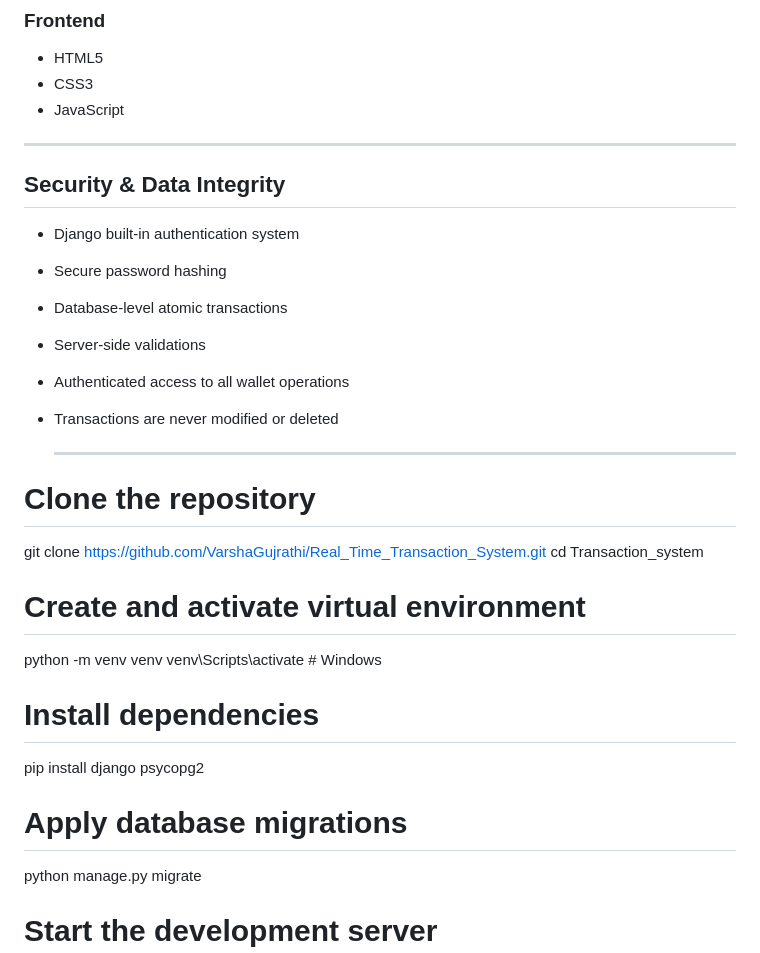
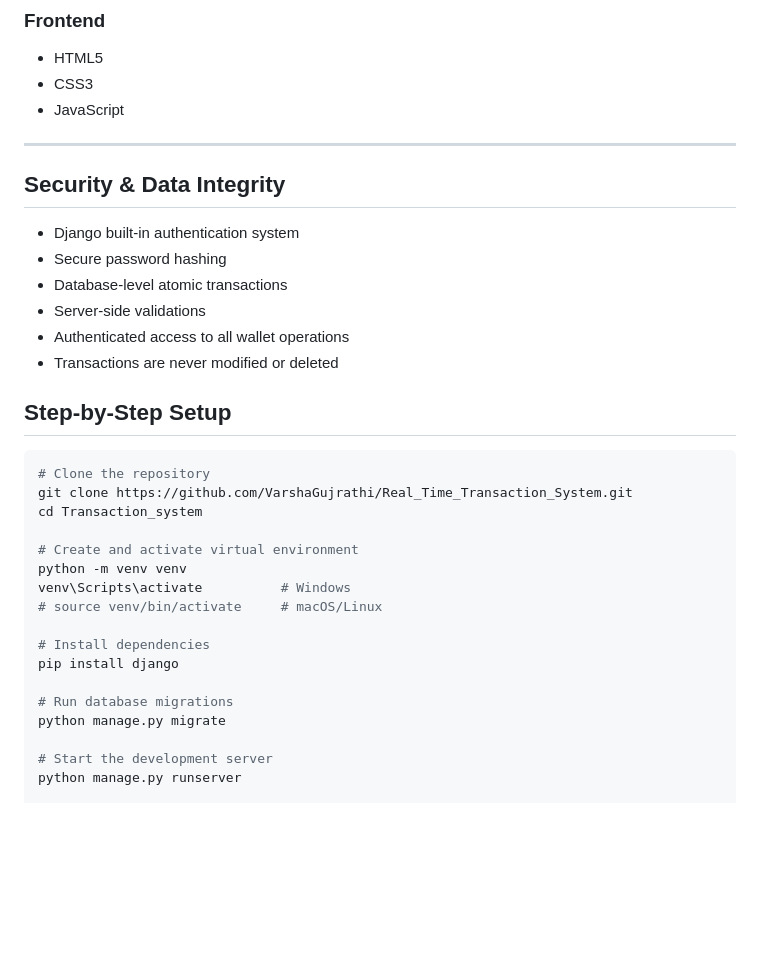
Before and after one commit to VarshaGujrathi/Real_Time_Transaction_System, a Markdown page: README.md, the part around the change. Drawn GitHub-style; blank space fills up the shorter version.

````diff
--- a/README.md
+++ b/README.md
@@ -58,7 +58,6 @@ The system focuses on transactional integrity, security, and traceability, ensur
 - JavaScript
 
 ---
-
 ## Security & Data Integrity
 - Django built-in authentication system
 - Secure password hashing
@@ -67,7 +66,8 @@ The system focuses on transactional integrity, security, and traceability, ensur
 - Authenticated access to all wallet operations
 - Transactions are never modified or deleted
 
-  ---
+## Step-by-Step Setup
+```bash
 # Clone the repository
 git clone https://github.com/VarshaGujrathi/Real_Time_Transaction_System.git
 cd Transaction_system
@@ -75,11 +75,12 @@ cd Transaction_system
 # Create and activate virtual environment
 python -m venv venv
 venv\Scripts\activate          # Windows
+# source venv/bin/activate     # macOS/Linux
 
 # Install dependencies
-pip install django psycopg2
+pip install django
 
-# Apply database migrations
+# Run database migrations
 python manage.py migrate
 
 # Start the development server
````
